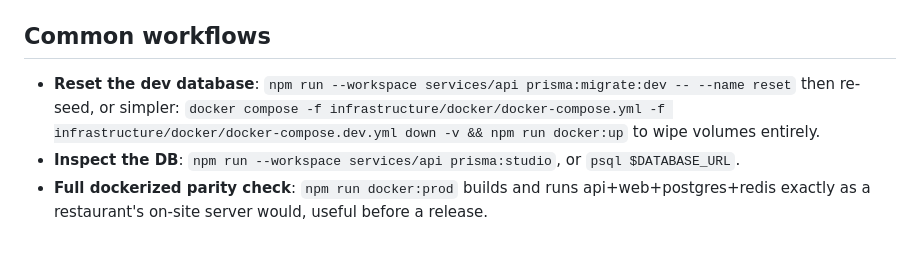
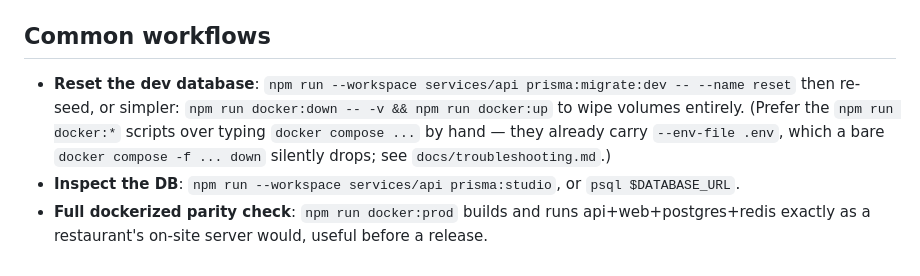
Before and after one commit to Aakib78/DineEasy, a Markdown page: docs/local-development.md, the part around the change. Drawn GitHub-style.

Commit message:
Point docs at the npm docker:* scripts to avoid the --env-file gotcha
The known .env-auto-load bug (docker compose with -f files doesn't pick
up the cwd's .env) was already documented but the local-development.md
"reset the database" workflow still told people to type docker compose
down by hand -- exactly reproduced live today. Switched that snippet to
npm run docker:down (which already carries --env-file .env) and added a
confirmation note to the existing troubleshooting entry.

Co-Authored-By: Claude Sonnet 5 <noreply@anthropic.com>
Claude-Session: https://claude.ai/code/session_015oms8GGSXTe3nngk1NucmT

```diff
--- a/docs/local-development.md
+++ b/docs/local-development.md
@@ -111,6 +111,6 @@ See `docs/architecture.md` §15 for current test coverage status.
 
 ## Common workflows
 
-- **Reset the dev database**: `npm run --workspace services/api prisma:migrate:dev -- --name reset` then re-seed, or simpler: `docker compose -f infrastructure/docker/docker-compose.yml -f infrastructure/docker/docker-compose.dev.yml down -v && npm run docker:up` to wipe volumes entirely.
+- **Reset the dev database**: `npm run --workspace services/api prisma:migrate:dev -- --name reset` then re-seed, or simpler: `npm run docker:down -- -v && npm run docker:up` to wipe volumes entirely. (Prefer the `npm run docker:*` scripts over typing `docker compose ...` by hand — they already carry `--env-file .env`, which a bare `docker compose -f ... down` silently drops; see `docs/troubleshooting.md`.)
 - **Inspect the DB**: `npm run --workspace services/api prisma:studio`, or `psql $DATABASE_URL`.
 - **Full dockerized parity check**: `npm run docker:prod` builds and runs api+web+postgres+redis exactly as a restaurant's on-site server would, useful before a release.
```
Also changed, not shown: docs/troubleshooting.md (+2 -0 lines).
